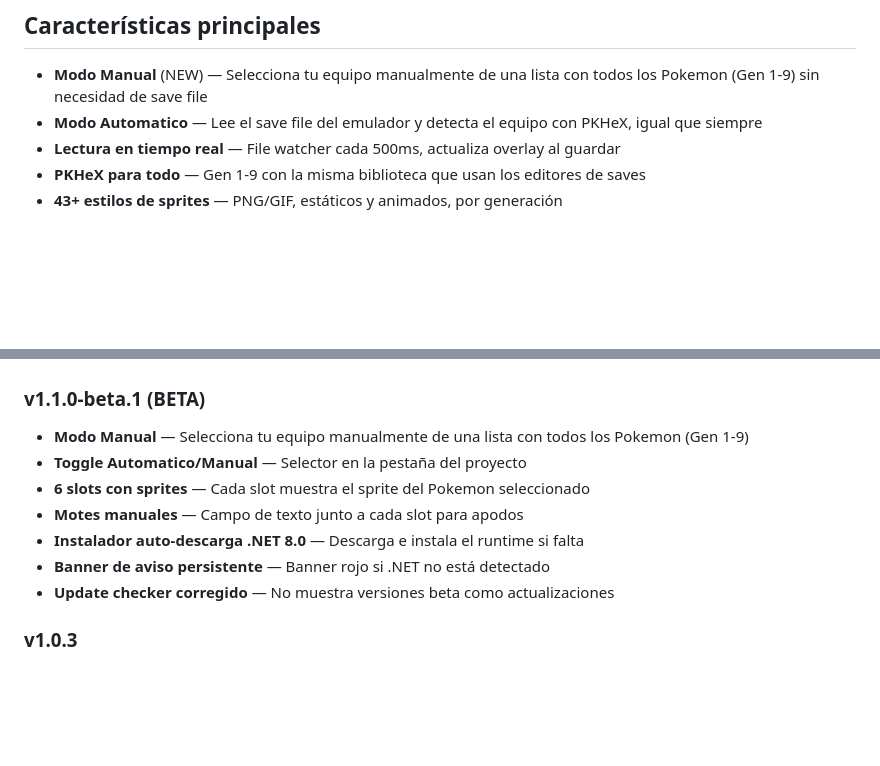
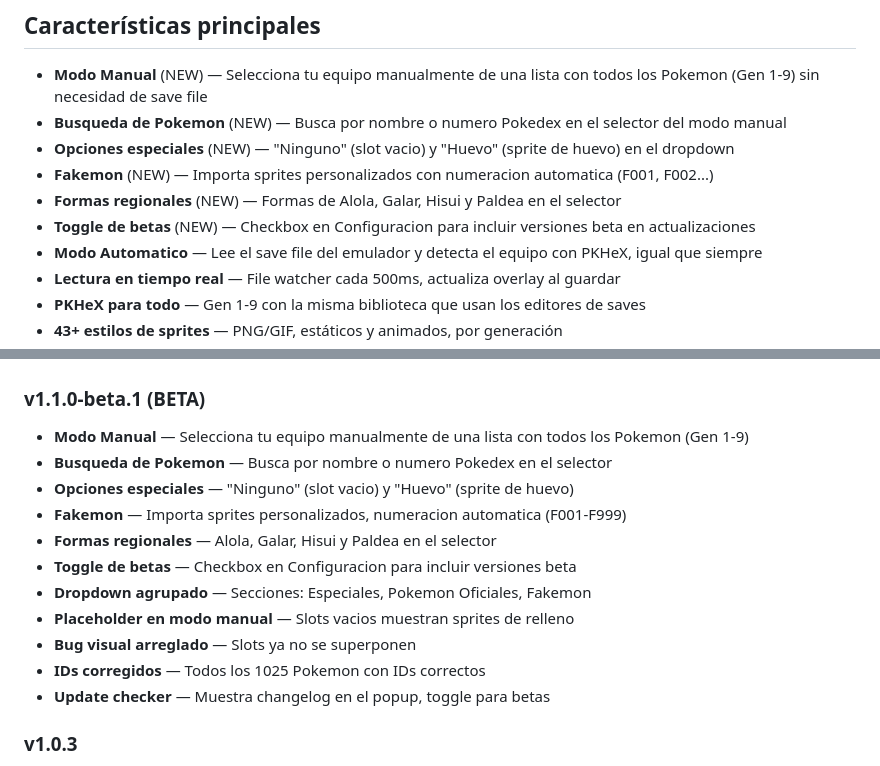
Before and after one commit to pokejgameryt-ship-it/nuzlocke-overlay, a Markdown page: README.md, 2 parts joined by grey strips. Rendered like a GitHub page; blank space fills up the shorter version.

Commit message:
Update README with full v1.1.0-beta.1 changelog

```diff
--- a/README.md
+++ b/README.md
@@ -97,6 +97,11 @@ El motor de lectura usa **PKHeX** (la biblioteca estándar de la comunidad Pokem
 ## Características principales
 
 - **Modo Manual** (NEW) — Selecciona tu equipo manualmente de una lista con todos los Pokemon (Gen 1-9) sin necesidad de save file
+- **Busqueda de Pokemon** (NEW) — Busca por nombre o numero Pokedex en el selector del modo manual
+- **Opciones especiales** (NEW) — "Ninguno" (slot vacio) y "Huevo" (sprite de huevo) en el dropdown
+- **Fakemon** (NEW) — Importa sprites personalizados con numeracion automatica (F001, F002...)
+- **Formas regionales** (NEW) — Formas de Alola, Galar, Hisui y Paldea en el selector
+- **Toggle de betas** (NEW) — Checkbox en Configuracion para incluir versiones beta en actualizaciones
 - **Modo Automatico** — Lee el save file del emulador y detecta el equipo con PKHeX, igual que siempre
 - **Lectura en tiempo real** — File watcher cada 500ms, actualiza overlay al guardar
 - **PKHeX para todo** — Gen 1-9 con la misma biblioteca que usan los editores de saves
@@ -232,12 +237,16 @@ Si la app te resulta útil y quieres apoyar el desarrollo:
 
 ### v1.1.0-beta.1 (BETA)
 - **Modo Manual** — Selecciona tu equipo manualmente de una lista con todos los Pokemon (Gen 1-9)
-- **Toggle Automatico/Manual** — Selector en la pestaña del proyecto
-- **6 slots con sprites** — Cada slot muestra el sprite del Pokemon seleccionado
-- **Motes manuales** — Campo de texto junto a cada slot para apodos
-- **Instalador auto-descarga .NET 8.0** — Descarga e instala el runtime si falta
-- **Banner de aviso persistente** — Banner rojo si .NET no está detectado
-- **Update checker corregido** — No muestra versiones beta como actualizaciones
+- **Busqueda de Pokemon** — Busca por nombre o numero Pokedex en el selector
+- **Opciones especiales** — "Ninguno" (slot vacio) y "Huevo" (sprite de huevo)
+- **Fakemon** — Importa sprites personalizados, numeracion automatica (F001-F999)
+- **Formas regionales** — Alola, Galar, Hisui y Paldea en el selector
+- **Toggle de betas** — Checkbox en Configuracion para incluir versiones beta
+- **Dropdown agrupado** — Secciones: Especiales, Pokemon Oficiales, Fakemon
+- **Placeholder en modo manual** — Slots vacios muestran sprites de relleno
+- **Bug visual arreglado** — Slots ya no se superponen
+- **IDs corregidos** — Todos los 1025 Pokemon con IDs correctos
+- **Update checker** — Muestra changelog en el popup, toggle para betas
 
 ### v1.0.3
 - **PKHeX para TODAS las generaciones** — Gen 1-9 usan PKHeX siempre; parser nativo solo como último recurso sin .NET
```
